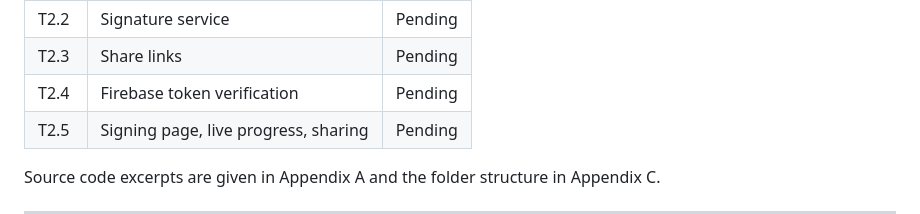
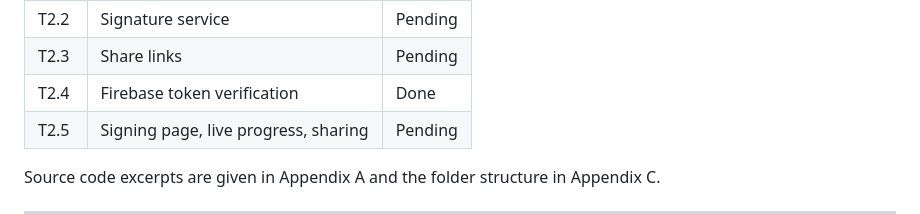
Before and after one commit to Engineering-Design-Coursework/petition-system, a Markdown page: docs/report/INTERIM_REPORT.md, the part around the change. Rendered like a GitHub page.

```diff
--- a/docs/report/INTERIM_REPORT.md
+++ b/docs/report/INTERIM_REPORT.md
@@ -385,7 +385,7 @@ The following parts are complete:
 | T2.1 | Signature eligibility (decision table) | Done |
 | T2.2 | Signature service | Pending |
 | T2.3 | Share links | Pending |
-| T2.4 | Firebase token verification | Pending |
+| T2.4 | Firebase token verification | Done |
 | T2.5 | Signing page, live progress, sharing | Pending |
 
 <!-- TODO: Figure 4.1 home page screenshot, Figure 4.2 CI summary screenshot, coverage figures. -->
```
Also changed, not shown: docs/PROJECT_PLAN.md (+1 -1 lines).
